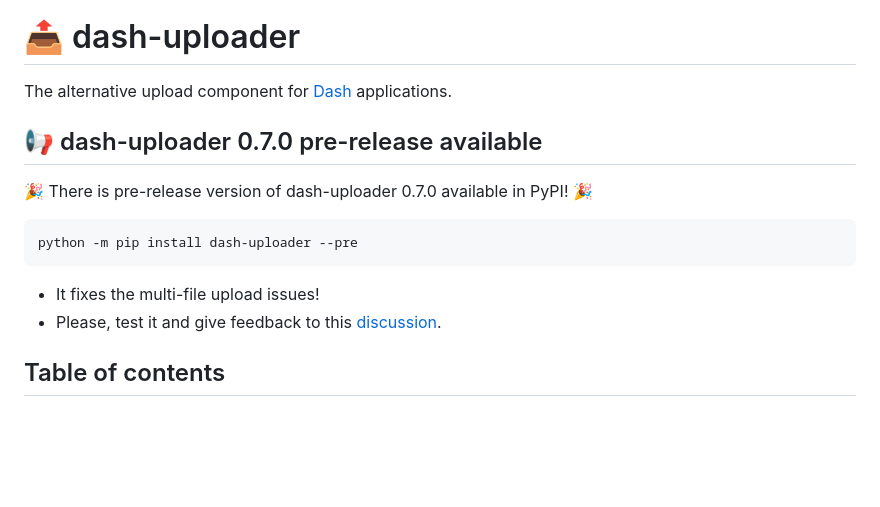
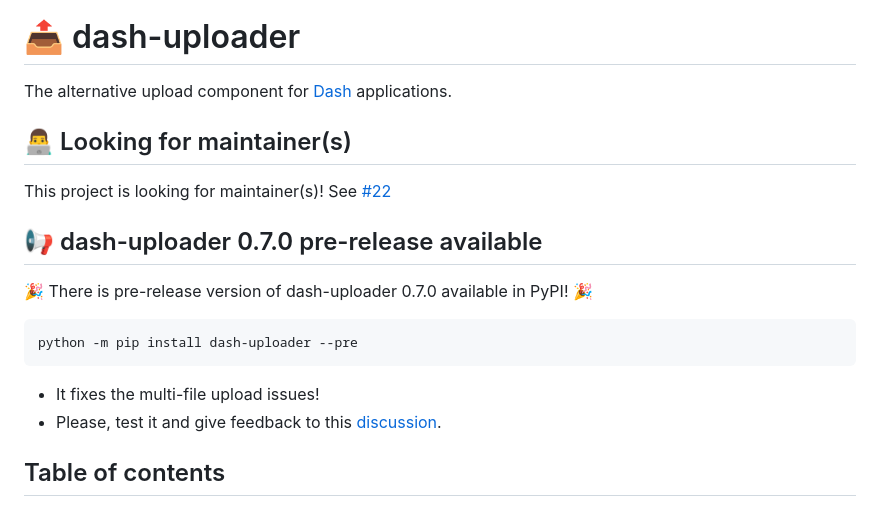
Before and after one commit to fohrloop/dash-uploader, a Markdown page: README.md, the part around the change. GitHub-like rendering; blank space fills up the shorter version.

Commit message:
Update README.md: looking for maintainers

```diff
--- a/README.md
+++ b/README.md
@@ -3,8 +3,12 @@
 ![upload large files with dash-uploader](docs/upload-demo.gif)
 
 # 📤 dash-uploader
+The alternative upload component for [Dash](https://dash.plotly.com/) applications.
 
-The alternative upload component for [Dash](https://dash.plotly.com/) applications.
+## 👨‍💻 Looking for maintainer(s)
+
+This project is looking for maintainer(s)! See [#22](https://github.com/np-8/dash-uploader/discussions/122)
+
 
 ## 📢 dash-uploader 0.7.0 pre-release available
 
@@ -16,6 +20,7 @@ python -m pip install dash-uploader --pre
 
 - It fixes the multi-file upload issues!
 - Please, test it and give feedback to this [discussion](https://github.com/np-8/dash-uploader/discussions/88).
+
 
 
 ## Table of contents
```
